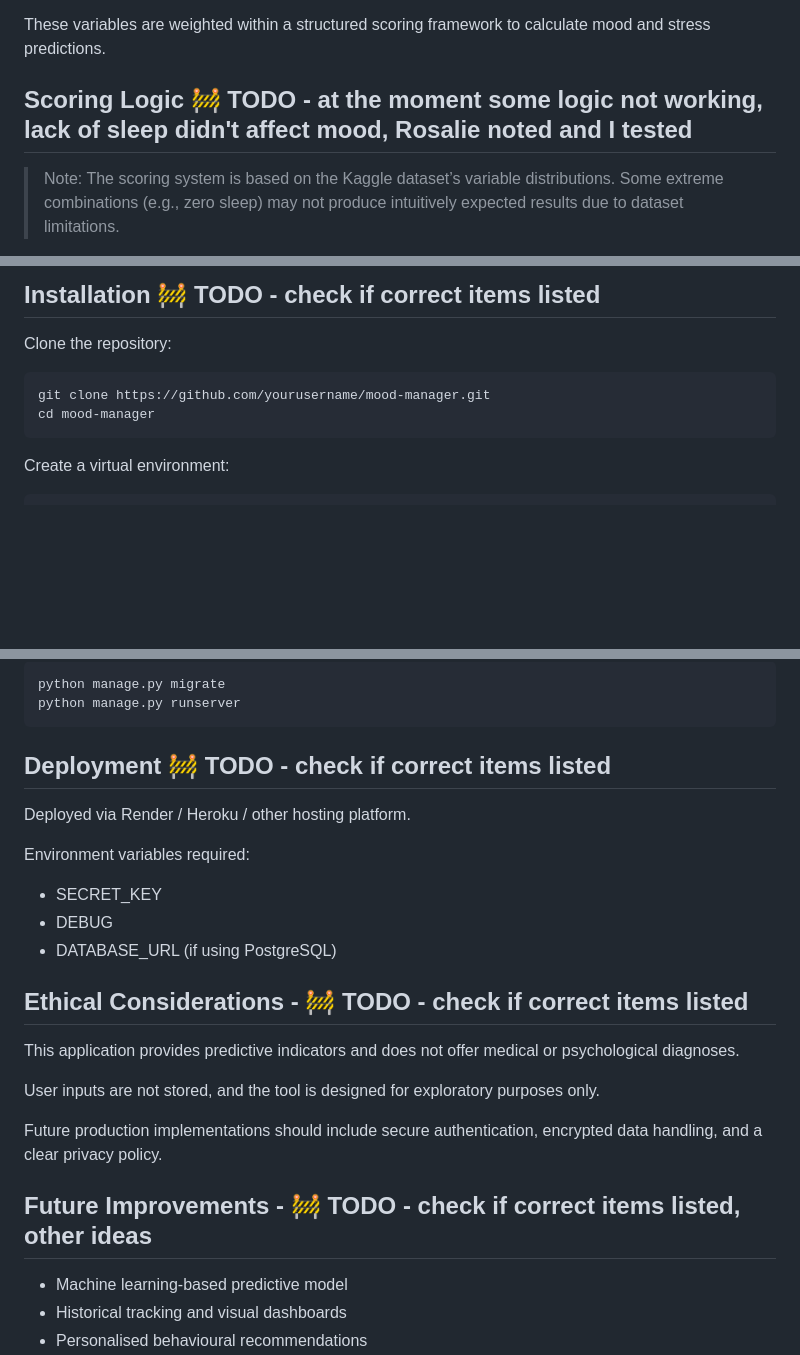
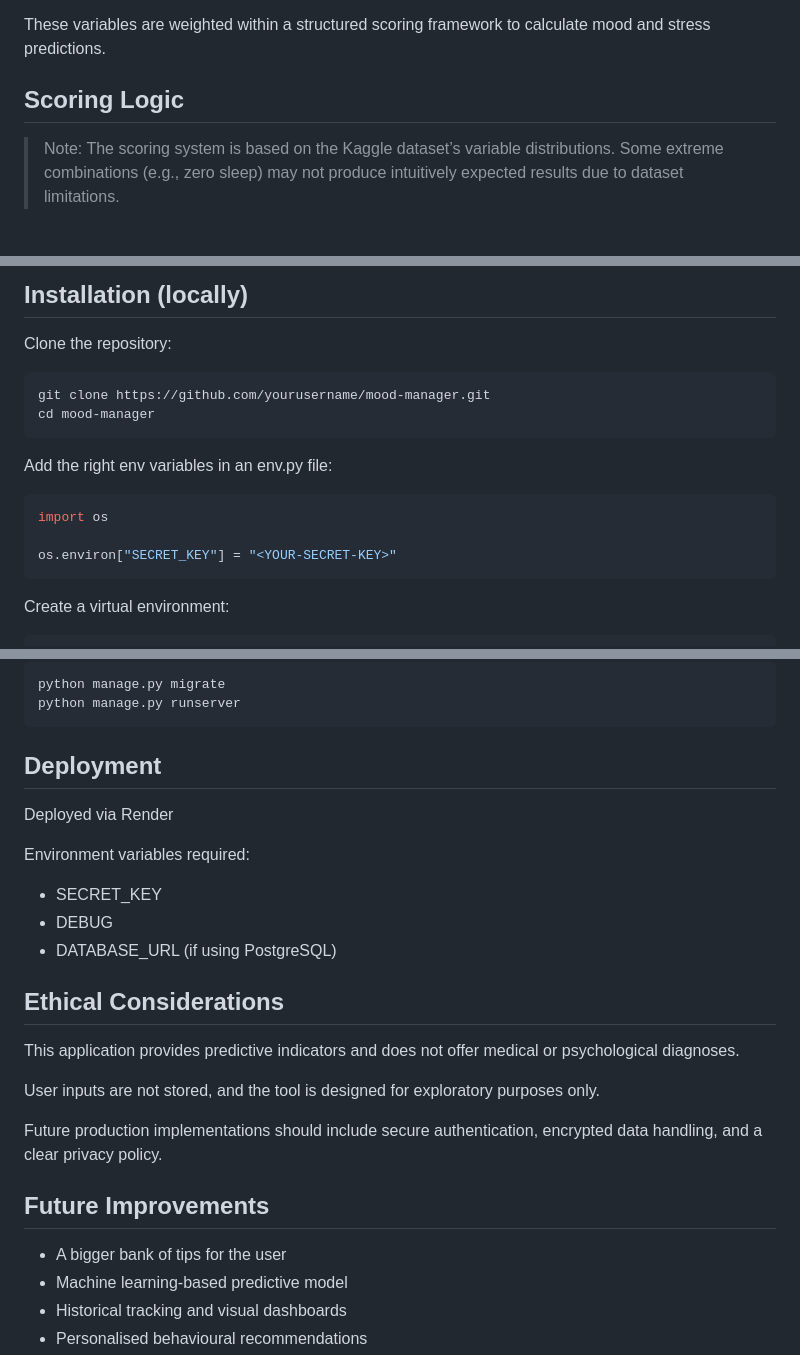
Before and after one commit to AlistairDriscoll/mood-manager, a Markdown page: README.md, 3 parts joined by grey strips. Rendered like a GitHub page; blank space fills up the shorter version.

````diff
--- a/README.md
+++ b/README.md
@@ -51,7 +51,7 @@ The predictive model evaluates the following factors:
 
 These variables are weighted within a structured scoring framework to calculate mood and stress predictions.
 
-## Scoring Logic 🚧 TODO - at the moment some logic not working, lack of sleep didn't affect mood, Rosalie noted and I tested
+## Scoring Logic
 
 > Note: The scoring system is based on the Kaggle dataset’s variable distributions. Some extreme combinations (e.g., zero sleep) may not produce intuitively expected results due to dataset limitations.
 
@@ -153,12 +231,20 @@ mood/
 ```
 
-## Installation 🚧 TODO - check if correct items listed
+## Installation (locally)
 
 Clone the repository:
 
 ```bash
 git clone https://github.com/yourusername/mood-manager.git
 cd mood-manager
+```
+
+Add the right env variables in an env.py file:
+
+```python
+import os
+
+os.environ["SECRET_KEY"] = "<YOUR-SECRET-KEY>"
 ```
 
 Create a virtual environment:
@@ -182,9 +268,9 @@ python manage.py migrate
 python manage.py runserver
 ```
 
-## Deployment 🚧 TODO - check if correct items listed
+## Deployment
 
-Deployed via Render / Heroku / other hosting platform.
+Deployed via Render
 
 Environment variables required:
 
@@ -192,7 +278,7 @@ Environment variables required:
 - DEBUG
 - DATABASE_URL (if using PostgreSQL)
 
-## Ethical Considerations - 🚧 TODO - check if correct items listed
+## Ethical Considerations
 
 This application provides predictive indicators and does not offer medical or psychological diagnoses.
 
@@ -200,8 +286,9 @@ User inputs are not stored, and the tool is designed for exploratory purposes on
 
 Future production implementations should include secure authentication, encrypted data handling, and a clear privacy policy.
 
-## Future Improvements - 🚧 TODO - check if correct items listed, other ideas
+## Future Improvements
 
+- A bigger bank of tips for the user
 - Machine learning-based predictive model
 - Historical tracking and visual dashboards
 - Personalised behavioural recommendations
````
Also changed, not shown: other parts of README.md (+94 -16 lines).
